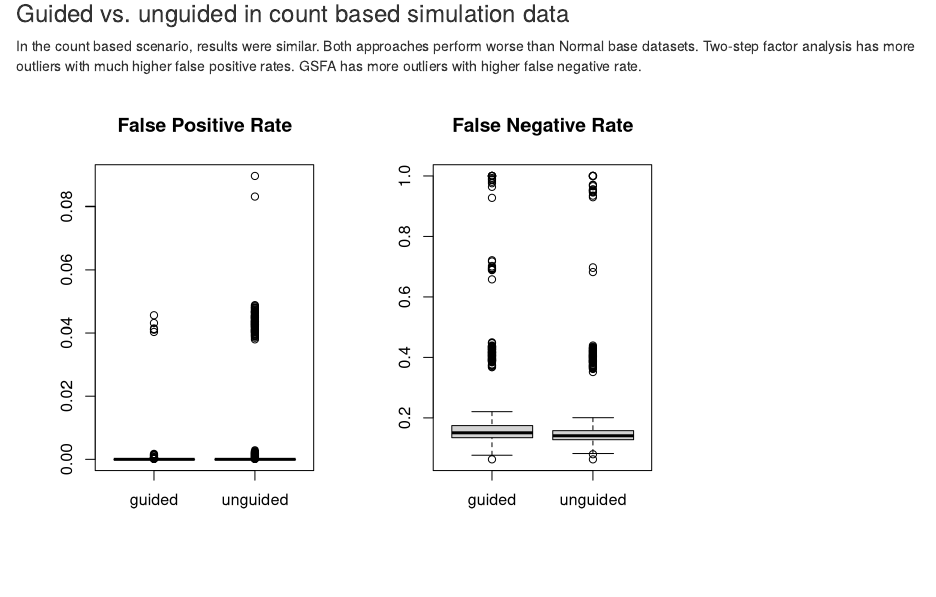
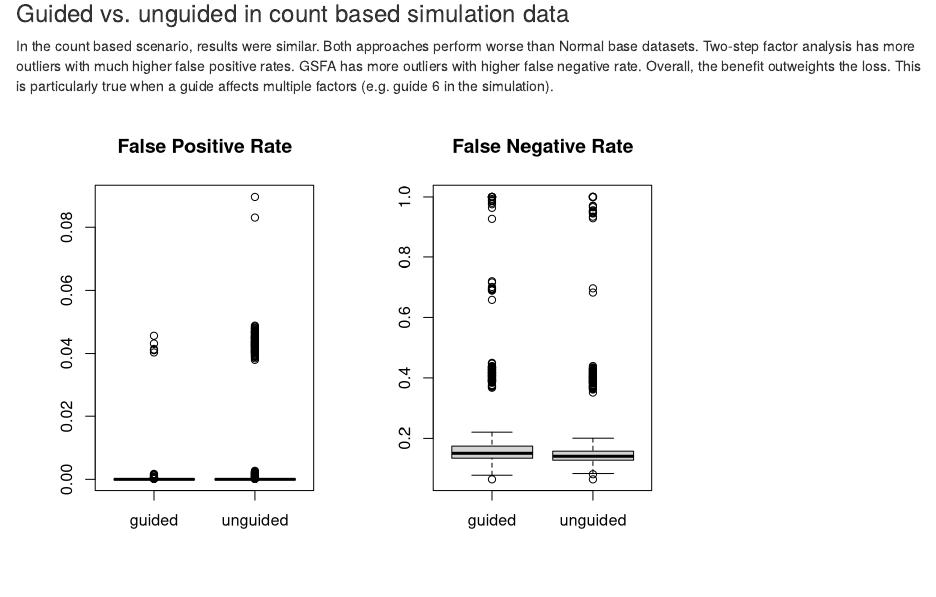
Before and after one commit to LifanLiang/GSFA_two_step_simulation, an R Markdown document (analysis/two_step_factor_analysis.Rmd): the page in a window 1100 px wide, from 3300 px down. Rendered offline with R 4.5, knitr and Pandoc, with nearby package versions; drawn as R Markdown's standard HTML page in place of the format the file asks for.

Commit message:
wflow_publish("analysis")

````diff
--- a/analysis/two_step_factor_analysis.Rmd
+++ b/analysis/two_step_factor_analysis.Rmd
@@ -67,7 +67,7 @@ ggplot(fdr.05, aes(factor(guideRNA), power.8, fill=method)) + geom_bar(stat="ide
 
 ### Guided vs. unguided in count based simulation data
 
-In the count based scenario, results were similar. Both approaches perform worse than Normal base datasets. Two-step factor analysis has more outliers with much higher false positive rates. GSFA has more outliers with higher false negative rate.
+In the count based scenario, results were similar. Both approaches perform worse than Normal base datasets. Two-step factor analysis has more outliers with much higher false positive rates. GSFA has more outliers with higher false negative rate. Overall, the benefit outweights the loss. This is particularly true when a guide affects multiple factors (e.g. guide 6 in the simulation).
 
 ```{r, echo=F}
 load("data/fit_count_fpr_fnr.Rdata")
````
